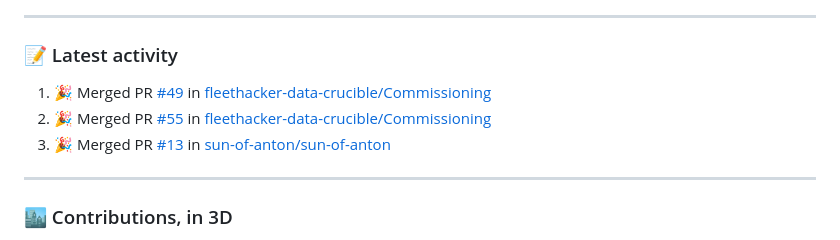
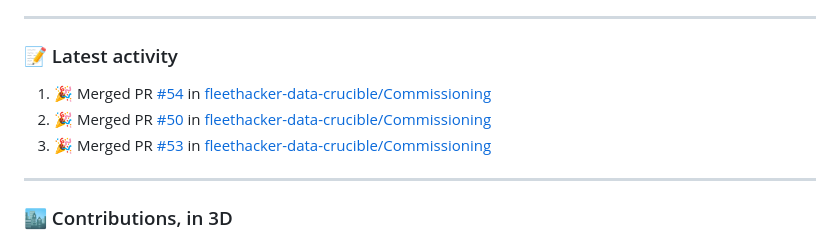
Before and after one commit to sun-of-anton/sun-of-anton, a Markdown page: README.md, the part around the change. GitHub-like rendering.

Commit message:
chore: refresh recent activity

```diff
--- a/README.md
+++ b/README.md
@@ -150,9 +150,9 @@ Built a knowledge-gap analysis tool with competency data and spider-graph visual
 ### 📝 Latest activity
 
 <!--START_SECTION:activity-->
-1. 🎉 Merged PR [#49](https://github.com/fleethacker-data-crucible/Commissioning/pull/49) in [fleethacker-data-crucible/Commissioning](https://github.com/fleethacker-data-crucible/Commissioning)
-2. 🎉 Merged PR [#55](https://github.com/fleethacker-data-crucible/Commissioning/pull/55) in [fleethacker-data-crucible/Commissioning](https://github.com/fleethacker-data-crucible/Commissioning)
-3. 🎉 Merged PR [#13](https://github.com/sun-of-anton/sun-of-anton/pull/13) in [sun-of-anton/sun-of-anton](https://github.com/sun-of-anton/sun-of-anton)
+1. 🎉 Merged PR [#54](https://github.com/fleethacker-data-crucible/Commissioning/pull/54) in [fleethacker-data-crucible/Commissioning](https://github.com/fleethacker-data-crucible/Commissioning)
+2. 🎉 Merged PR [#50](https://github.com/fleethacker-data-crucible/Commissioning/pull/50) in [fleethacker-data-crucible/Commissioning](https://github.com/fleethacker-data-crucible/Commissioning)
+3. 🎉 Merged PR [#53](https://github.com/fleethacker-data-crucible/Commissioning/pull/53) in [fleethacker-data-crucible/Commissioning](https://github.com/fleethacker-data-crucible/Commissioning)
 <!--END_SECTION:activity-->
 
 ---
```
